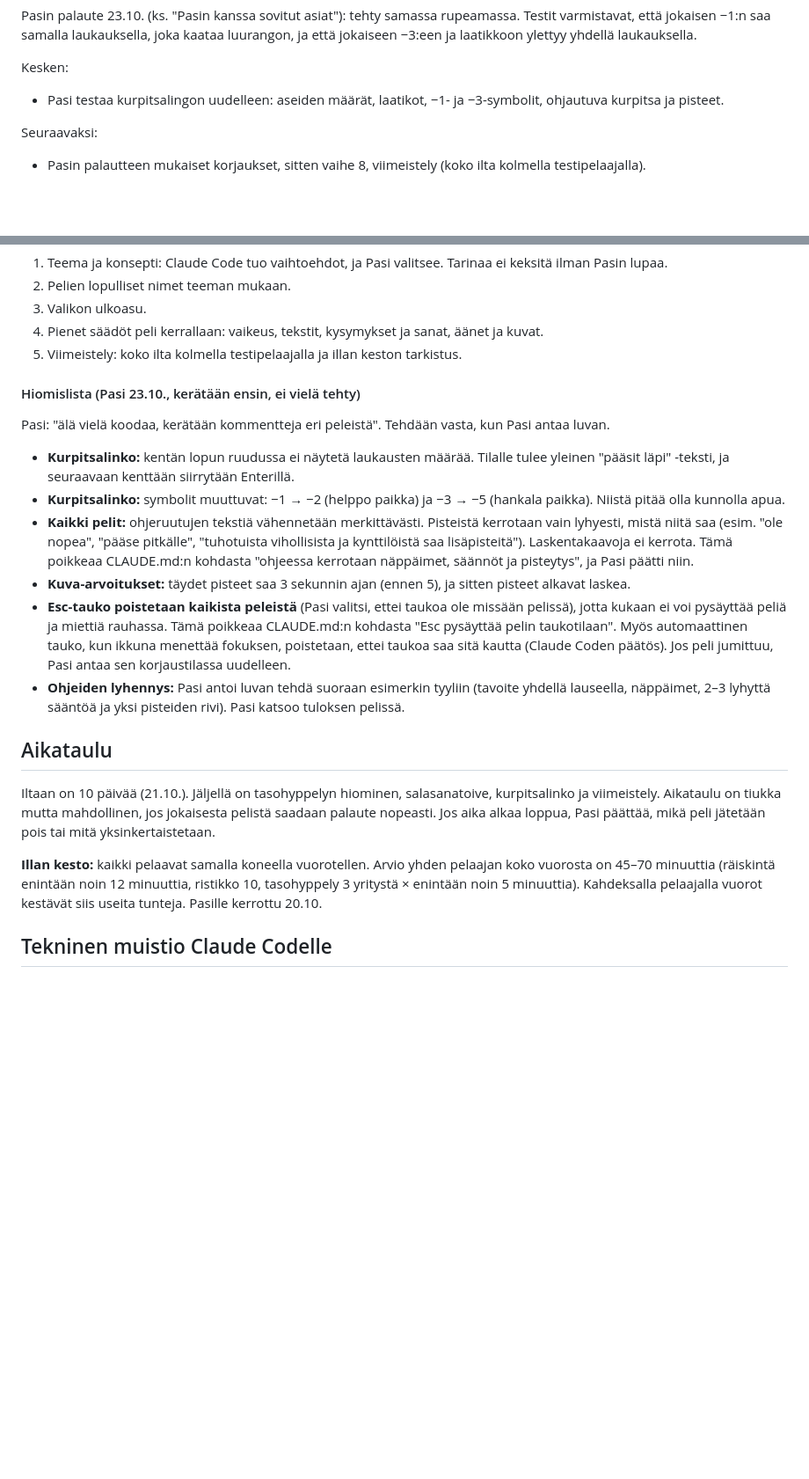
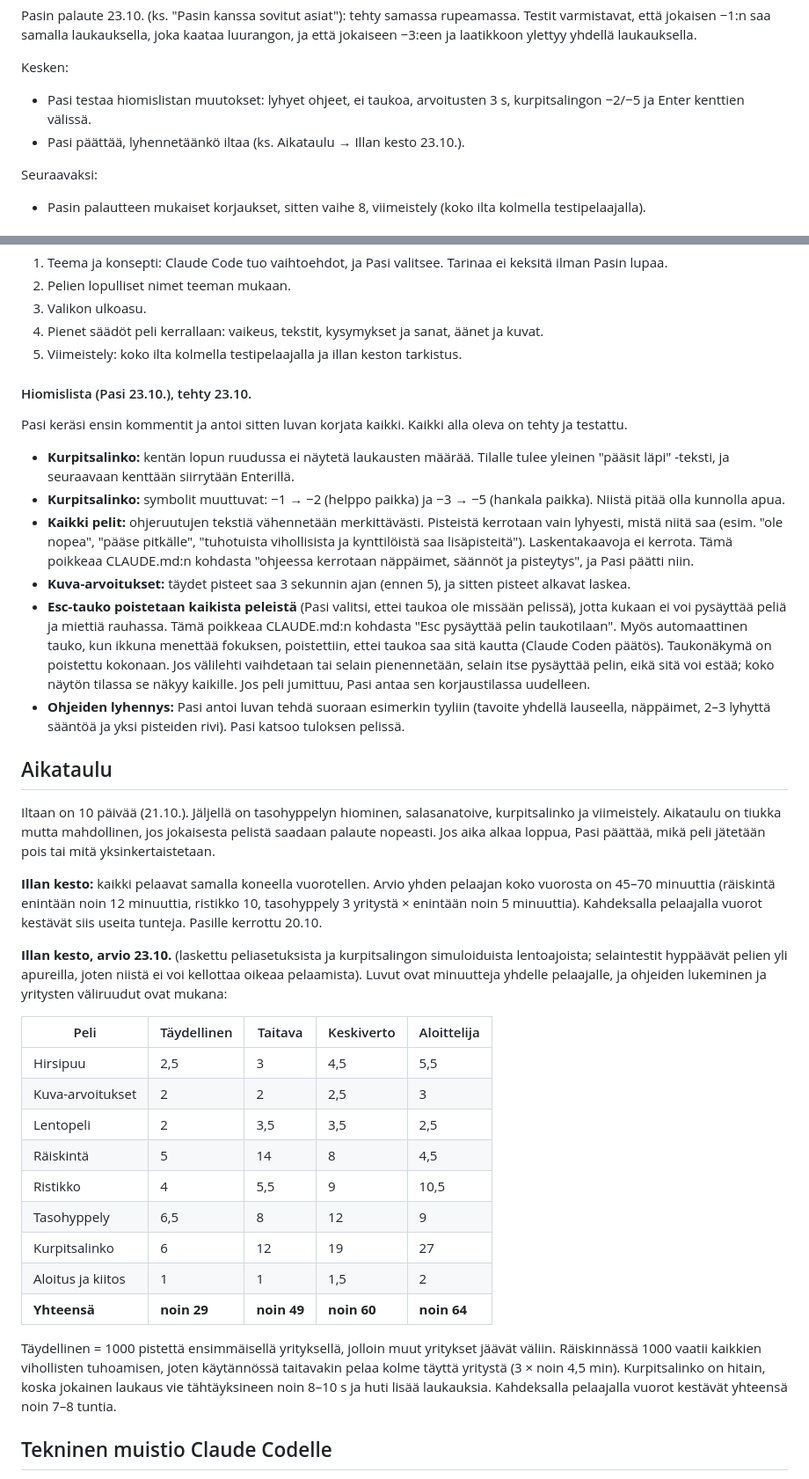
Before and after one commit to pasihaverinen90-hash/Halloween, a Markdown page: EDISTYMINEN.md, 2 parts joined by grey strips. Shown at 88% size. Rendered like a GitHub page; blank space fills up the shorter version.

Commit message:
Edistyminen: hiomislista tehty, illan kestoarvio
Co-Authored-By: Claude Opus 5.5 <noreply@anthropic.com>

```diff
--- a/EDISTYMINEN.md
+++ b/EDISTYMINEN.md
@@ -253,7 +253,8 @@ Pasin palaute 22.10.: katapultin varsi oli väärällä puolella, kentät olivat
 Pasin palaute 23.10. (ks. "Pasin kanssa sovitut asiat"): tehty samassa rupeamassa. Testit varmistavat, että jokaisen −1:n saa samalla laukauksella, joka kaataa luurangon, ja että jokaiseen −3:een ja laatikkoon ylettyy yhdellä laukauksella.
 
 Kesken:
-- Pasi testaa kurpitsalingon uudelleen: aseiden määrät, laatikot, −1- ja −3-symbolit, ohjautuva kurpitsa ja pisteet.
+- Pasi testaa hiomislistan muutokset: lyhyet ohjeet, ei taukoa, arvoitusten 3 s, kurpitsalingon −2/−5 ja Enter kenttien välissä.
+- Pasi päättää, lyhennetäänkö iltaa (ks. Aikataulu → Illan kesto 23.10.).
 
 Seuraavaksi:
 - Pasin palautteen mukaiset korjaukset, sitten vaihe 8, viimeistely (koko ilta kolmella testipelaajalla).
@@ -267,14 +268,14 @@ Pasi 23.10.: kun kurpitsalinko on testattu, aloitetaan konseptin, pelien nimien
 4. Pienet säädöt peli kerrallaan: vaikeus, tekstit, kysymykset ja sanat, äänet ja kuvat.
 5. Viimeistely: koko ilta kolmella testipelaajalla ja illan keston tarkistus.
 
-#### Hiomislista (Pasi 23.10., kerätään ensin, ei vielä tehty)
+#### Hiomislista (Pasi 23.10.), tehty 23.10.
 
-Pasi: "älä vielä koodaa, kerätään kommentteja eri peleistä". Tehdään vasta, kun Pasi antaa luvan.
+Pasi keräsi ensin kommentit ja antoi sitten luvan korjata kaikki. Kaikki alla oleva on tehty ja testattu.
 - **Kurpitsalinko:** kentän lopun ruudussa ei näytetä laukausten määrää. Tilalle tulee yleinen "pääsit läpi" -teksti, ja seuraavaan kenttään siirrytään Enterillä.
 - **Kurpitsalinko:** symbolit muuttuvat: −1 → −2 (helppo paikka) ja −3 → −5 (hankala paikka). Niistä pitää olla kunnolla apua.
 - **Kaikki pelit:** ohjeruutujen tekstiä vähennetään merkittävästi. Pisteistä kerrotaan vain lyhyesti, mistä niitä saa (esim. "ole nopea", "pääse pitkälle", "tuhotuista vihollisista ja kynttilöistä saa lisäpisteitä"). Laskentakaavoja ei kerrota. Tämä poikkeaa CLAUDE.md:n kohdasta "ohjeessa kerrotaan näppäimet, säännöt ja pisteytys", ja Pasi päätti niin.
 - **Kuva-arvoitukset:** täydet pisteet saa 3 sekunnin ajan (ennen 5), ja sitten pisteet alkavat laskea.
-- **Esc-tauko poistetaan kaikista peleistä** (Pasi valitsi, ettei taukoa ole missään pelissä), jotta kukaan ei voi pysäyttää peliä ja miettiä rauhassa. Tämä poikkeaa CLAUDE.md:n kohdasta "Esc pysäyttää pelin taukotilaan". Myös automaattinen tauko, kun ikkuna menettää fokuksen, poistetaan, ettei taukoa saa sitä kautta (Claude Coden päätös). Jos peli jumittuu, Pasi antaa sen korjaustilassa uudelleen.
+- **Esc-tauko poistetaan kaikista peleistä** (Pasi valitsi, ettei taukoa ole missään pelissä), jotta kukaan ei voi pysäyttää peliä ja miettiä rauhassa. Tämä poikkeaa CLAUDE.md:n kohdasta "Esc pysäyttää pelin taukotilaan". Myös automaattinen tauko, kun ikkuna menettää fokuksen, poistettiin, ettei taukoa saa sitä kautta (Claude Coden päätös). Taukonäkymä on poistettu kokonaan. Jos välilehti vaihdetaan tai selain pienennetään, selain itse pysäyttää pelin, eikä sitä voi estää; koko näytön tilassa se näkyy kaikille. Jos peli jumittuu, Pasi antaa sen korjaustilassa uudelleen.
 - **Ohjeiden lyhennys:** Pasi antoi luvan tehdä suoraan esimerkin tyyliin (tavoite yhdellä lauseella, näppäimet, 2–3 lyhyttä sääntöä ja yksi pisteiden rivi). Pasi katsoo tuloksen pelissä.
 
 ## Aikataulu
@@ -282,6 +283,22 @@ Pasi: "älä vielä koodaa, kerätään kommentteja eri peleistä". Tehdään va
 Iltaan on 10 päivää (21.10.). Jäljellä on tasohyppelyn hiominen, salasanatoive, kurpitsalinko ja viimeistely. Aikataulu on tiukka mutta mahdollinen, jos jokaisesta pelistä saadaan palaute nopeasti. Jos aika alkaa loppua, Pasi päättää, mikä peli jätetään pois tai mitä yksinkertaistetaan.
 
 **Illan kesto:** kaikki pelaavat samalla koneella vuorotellen. Arvio yhden pelaajan koko vuorosta on 45–70 minuuttia (räiskintä enintään noin 12 minuuttia, ristikko 10, tasohyppely 3 yritystä × enintään noin 5 minuuttia). Kahdeksalla pelaajalla vuorot kestävät siis useita tunteja. Pasille kerrottu 20.10.
+
+**Illan kesto, arvio 23.10.** (laskettu peliasetuksista ja kurpitsalingon simuloiduista lentoajoista; selaintestit hyppäävät pelien yli apureilla, joten niistä ei voi kellottaa oikeaa pelaamista). Luvut ovat minuutteja yhdelle pelaajalle, ja ohjeiden lukeminen ja yritysten väliruudut ovat mukana:
+
+| Peli | Täydellinen | Taitava | Keskiverto | Aloittelija |
+|---|---|---|---|---|
+| Hirsipuu | 2,5 | 3 | 4,5 | 5,5 |
+| Kuva-arvoitukset | 2 | 2 | 2,5 | 3 |
+| Lentopeli | 2 | 3,5 | 3,5 | 2,5 |
+| Räiskintä | 5 | 14 | 8 | 4,5 |
+| Ristikko | 4 | 5,5 | 9 | 10,5 |
+| Tasohyppely | 6,5 | 8 | 12 | 9 |
+| Kurpitsalinko | 6 | 12 | 19 | 27 |
+| Aloitus ja kiitos | 1 | 1 | 1,5 | 2 |
+| **Yhteensä** | **noin 29** | **noin 49** | **noin 60** | **noin 64** |
+
+Täydellinen = 1000 pistettä ensimmäisellä yrityksellä, jolloin muut yritykset jäävät väliin. Räiskinnässä 1000 vaatii kaikkien vihollisten tuhoamisen, joten käytännössä taitavakin pelaa kolme täyttä yritystä (3 × noin 4,5 min). Kurpitsalinko on hitain, koska jokainen laukaus vie tähtäyksineen noin 8–10 s ja huti lisää laukauksia. Kahdeksalla pelaajalla vuorot kestävät yhteensä noin 7–8 tuntia.
 
 ## Tekninen muistio Claude Codelle
 
```
